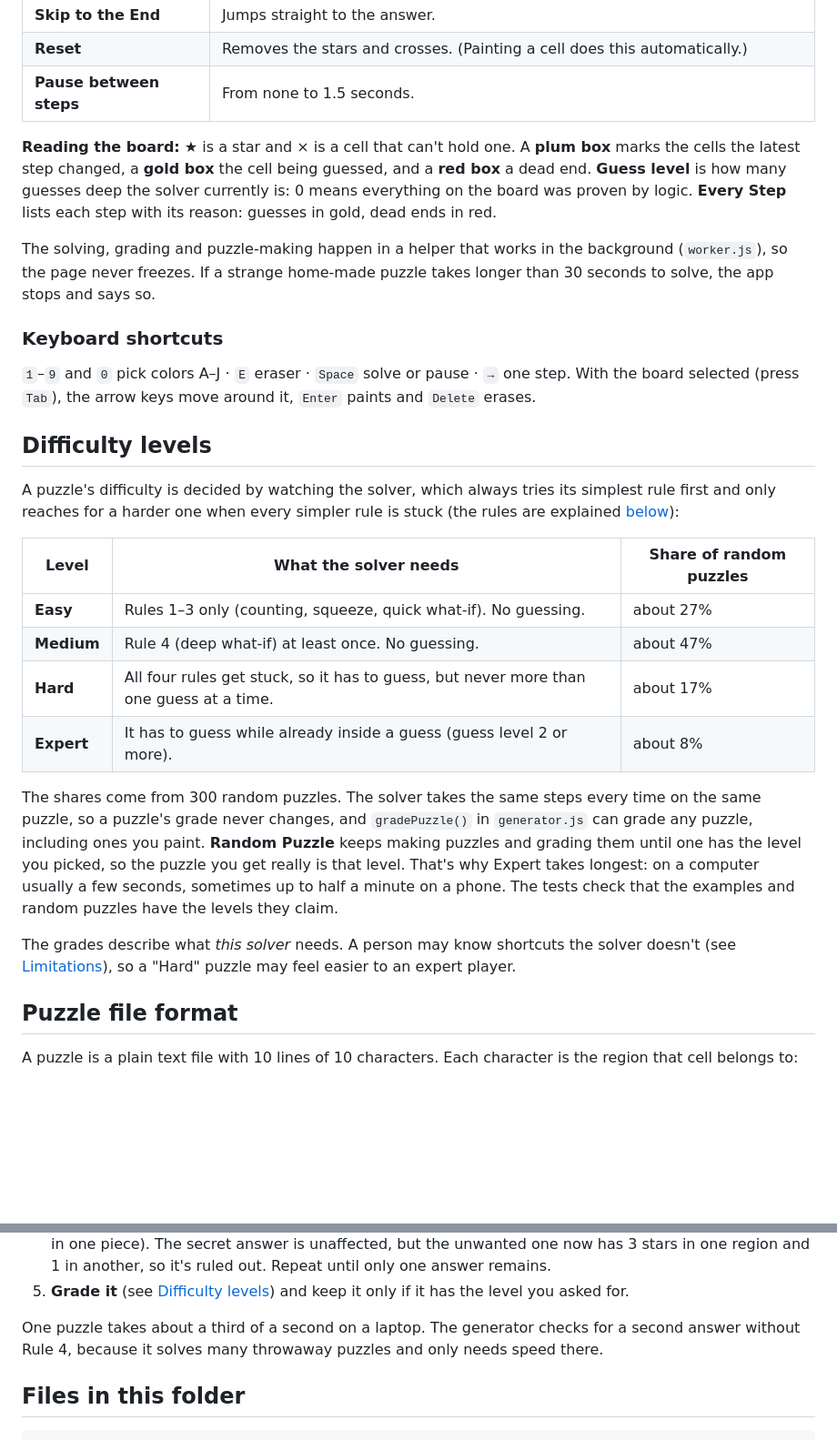
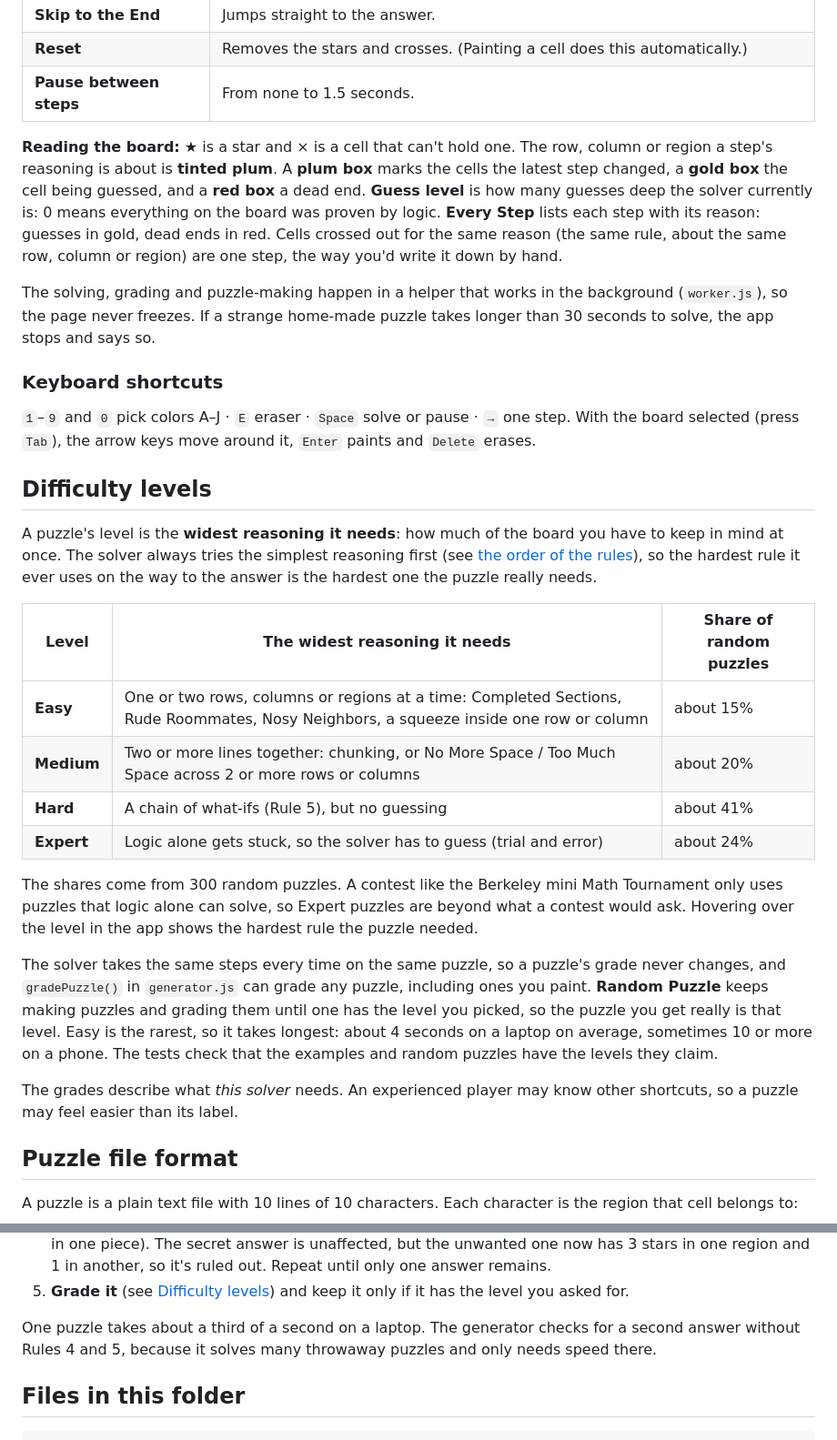
Before and after one commit to carsonmit/Widgets-and-Miscellaneous, a Markdown page: StarBattleSolver/README.md, 2 parts joined by grey strips. Shown at 91% size. GitHub-like rendering; blank space fills up the shorter version.

```diff
--- a/StarBattleSolver/README.md
+++ b/StarBattleSolver/README.md
@@ -80,10 +80,11 @@ Answer** or **Several Answers**. Regions split into separate pieces are allowed,
 | **Reset** | Removes the stars and crosses. (Painting a cell does this automatically.) |
 | **Pause between steps** | From none to 1.5 seconds. |
 
-**Reading the board:** ★ is a star and × is a cell that can't hold one. A **plum box** marks the cells the latest
-step changed, a **gold box** the cell being guessed, and a **red box** a dead end. **Guess level** is how many guesses
+**Reading the board:** ★ is a star and × is a cell that can't hold one. The row, column or region a step's reasoning
+is about is **tinted plum**. A **plum box** marks the cells the latest step changed, a **gold box** the cell being guessed, and a **red box** a dead end. **Guess level** is how many guesses
 deep the solver currently is: 0 means everything on the board was proven by logic. **Every Step** lists each step
-with its reason: guesses in gold, dead ends in red.
+with its reason: guesses in gold, dead ends in red. Cells crossed out for the same reason (the same rule, about the
+same row, column or region) are one step, the way you'd write it down by hand.
 
 The solving, grading and puzzle-making happen in a helper that works in the background (`worker.js`), so the page
 never freezes. If a strange home-made puzzle takes longer than 30 seconds to solve, the app stops and says so.
@@ -95,24 +96,29 @@ never freezes. If a strange home-made puzzle takes longer than 30 seconds to sol
 
 ## Difficulty levels
 
-A puzzle's difficulty is decided by watching the solver, which always tries its simplest rule first and only reaches
-for a harder one when every simpler rule is stuck (the rules are explained [below](#the-four-rules)):
+A puzzle's level is the **widest reasoning it needs**: how much of the board you have to keep in mind at once. The
+solver always tries the simplest reasoning first (see [the order of the rules](#the-order-of-the-rules)), so the
+hardest rule it ever uses on the way to the answer is the hardest one the puzzle really needs.
 
-| Level | What the solver needs | Share of random puzzles |
+| Level | The widest reasoning it needs | Share of random puzzles |
 |---|---|---|
-| **Easy** | Rules 1–3 only (counting, squeeze, quick what-if). No guessing. | about 27% |
-| **Medium** | Rule 4 (deep what-if) at least once. No guessing. | about 47% |
-| **Hard** | All four rules get stuck, so it has to guess, but never more than one guess at a time. | about 17% |
-| **Expert** | It has to guess while already inside a guess (guess level 2 or more). | about 8% |
+| **Easy** | One or two rows, columns or regions at a time: Completed Sections, Rude Roommates, Nosy Neighbors, a squeeze inside one row or column | about 15% |
+| **Medium** | Two or more lines together: chunking, or No More Space / Too Much Space across 2 or more rows or columns | about 20% |
+| **Hard** | A chain of what-ifs (Rule 5), but no guessing | about 41% |
+| **Expert** | Logic alone gets stuck, so the solver has to guess (trial and error) | about 24% |
 
-The shares come from 300 random puzzles. The solver takes the same steps every time on the same puzzle, so a
-puzzle's grade never changes, and `gradePuzzle()` in `generator.js` can grade any puzzle, including ones you paint.
-**Random Puzzle** keeps making puzzles and grading them until one has the level you picked, so the puzzle you get
-really is that level. That's why Expert takes longest: on a computer usually a few seconds, sometimes up to half a
-minute on a phone. The tests check that the examples and random puzzles have the levels they claim.
+The shares come from 300 random puzzles. A contest like the Berkeley mini Math Tournament only uses puzzles that logic
+alone can solve, so Expert puzzles are beyond what a contest would ask. Hovering over the level in the app shows the
+hardest rule the puzzle needed.
 
-The grades describe what *this solver* needs. A person may know shortcuts the solver doesn't (see
-[Limitations](#limitations-and-ideas-for-improvement)), so a "Hard" puzzle may feel easier to an expert player.
+The solver takes the same steps every time on the same puzzle, so a puzzle's grade never changes, and `gradePuzzle()`
+in `generator.js` can grade any puzzle, including ones you paint. **Random Puzzle** keeps making puzzles and grading
+them until one has the level you picked, so the puzzle you get really is that level. Easy is the rarest, so it takes
+longest: about 4 seconds on a laptop on average, sometimes 10 or more on a phone. The tests check that the examples and
+random puzzles have the levels they claim.
+
+The grades describe what *this solver* needs. An experienced player may know other shortcuts, so a puzzle may feel
+easier than its label.
 
 ## Puzzle file format
 
@@ -289,8 +323,8 @@ page doesn't need to know how the solver thinks.
    Repeat until only one answer remains.
 5. **Grade it** (see [Difficulty levels](#difficulty-levels)) and keep it only if it has the level you asked for.
 
-One puzzle takes about a third of a second on a laptop. The generator checks for a second answer without Rule 4,
-because it solves many throwaway puzzles and only needs speed there.
+One puzzle takes about a third of a second on a laptop. The generator checks for a second answer without Rules 4 and
+5, because it solves many throwaway puzzles and only needs speed there.
 
 ## Files in this folder
 
```
Also changed, not shown: other parts of StarBattleSolver/README.md (+62 -29 lines), CHANGELOG.md (+23 -6 lines), StarBattleSolver/screenshot.png, 10 other files.
